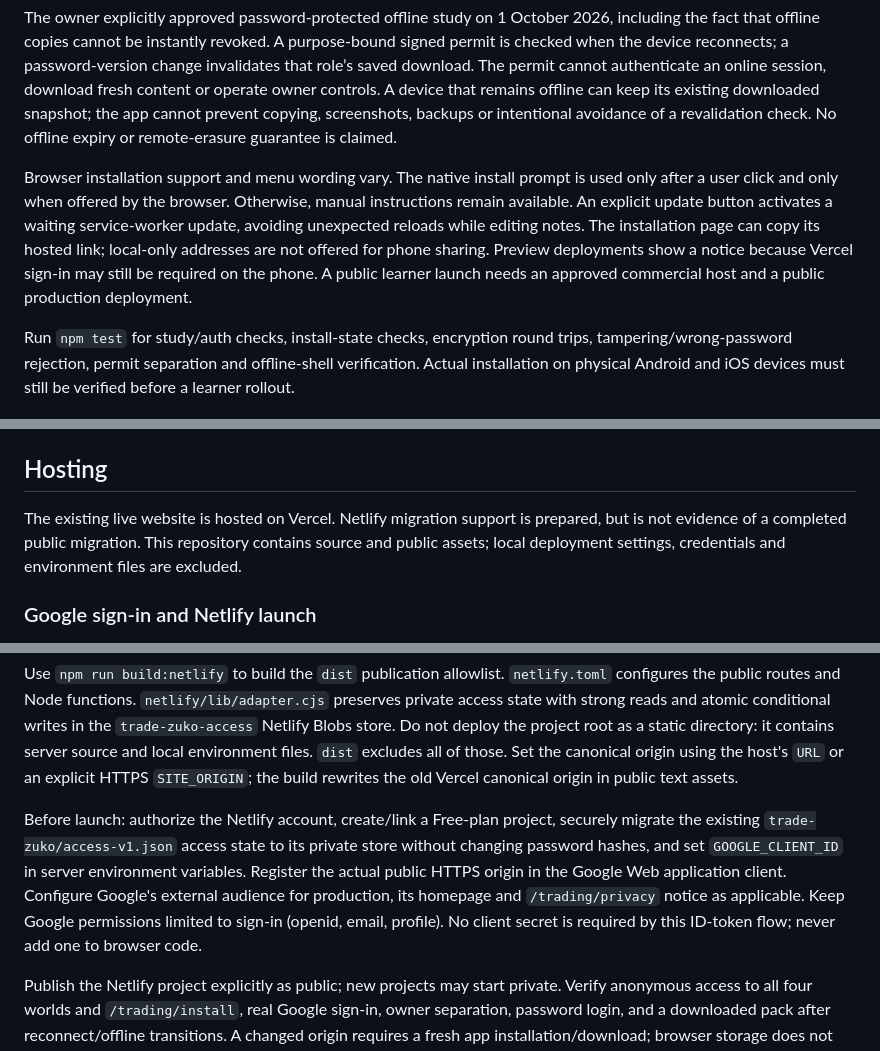
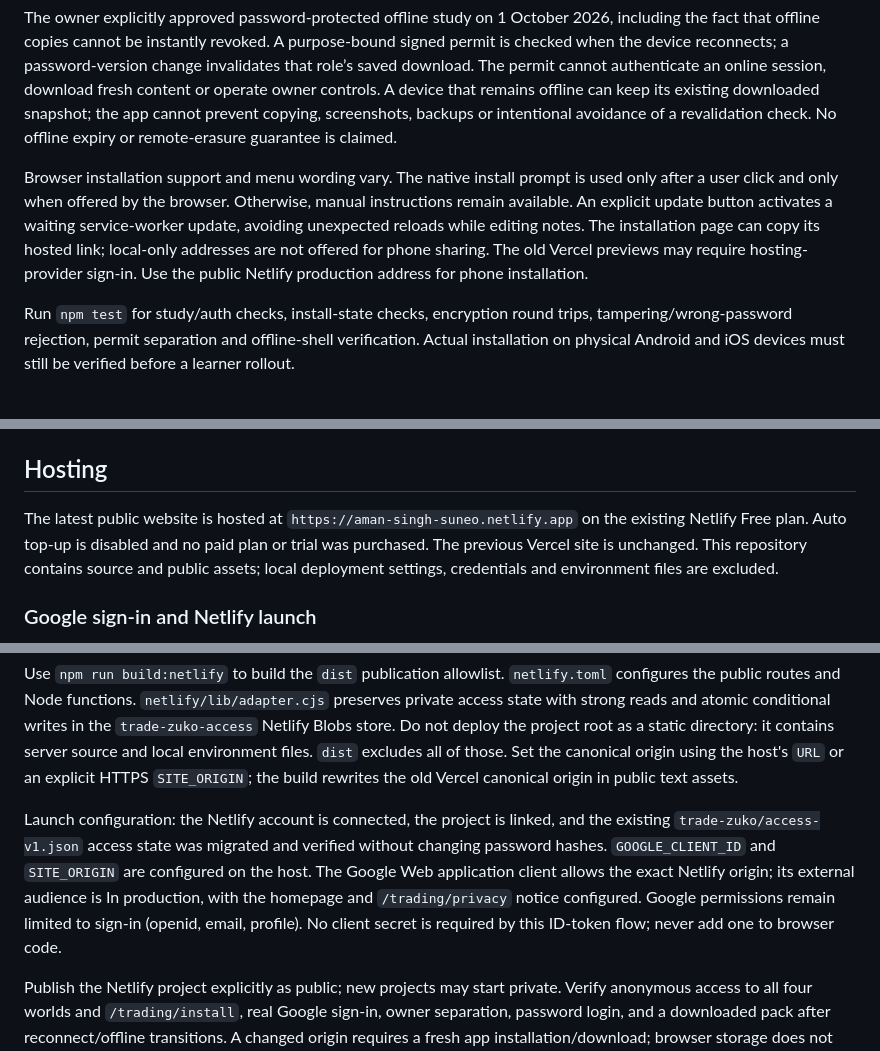
Before and after one commit to Amansingh4848/aman-singh-resume, a Markdown page: README.md, 3 parts joined by grey strips. Rendered like a GitHub page.

```diff
--- a/README.md
+++ b/README.md
@@ -63,7 +67,7 @@ Downloads require a valid server session and CSRF protection. Password sessions
 
 The owner explicitly approved password-protected offline study on 1 October 2026, including the fact that offline copies cannot be instantly revoked. A purpose-bound signed permit is checked when the device reconnects; a password-version change invalidates that role’s saved download. The permit cannot authenticate an online session, download fresh content or operate owner controls. A device that remains offline can keep its existing downloaded snapshot; the app cannot prevent copying, screenshots, backups or intentional avoidance of a revalidation check. No offline expiry or remote-erasure guarantee is claimed.
 
-Browser installation support and menu wording vary. The native install prompt is used only after a user click and only when offered by the browser. Otherwise, manual instructions remain available. An explicit update button activates a waiting service-worker update, avoiding unexpected reloads while editing notes. The installation page can copy its hosted link; local-only addresses are not offered for phone sharing. Preview deployments show a notice because Vercel sign-in may still be required on the phone. A public learner launch needs an approved commercial host and a public production deployment.
+Browser installation support and menu wording vary. The native install prompt is used only after a user click and only when offered by the browser. Otherwise, manual instructions remain available. An explicit update button activates a waiting service-worker update, avoiding unexpected reloads while editing notes. The installation page can copy its hosted link; local-only addresses are not offered for phone sharing. The old Vercel previews may require hosting-provider sign-in. Use the public Netlify production address for phone installation.
 
 Run `npm test` for study/auth checks, install-state checks, encryption round trips, tampering/wrong-password rejection, permit separation and offline-shell verification. Actual installation on physical Android and iOS devices must still be verified before a learner rollout.
 
@@ -97,7 +101,7 @@ Vercel's Hobby plan is restricted to non-commercial personal use. Confirm an app
 
 ## Hosting
 
-The existing live website is hosted on Vercel. Netlify migration support is prepared, but is not evidence of a completed public migration. This repository contains source and public assets; local deployment settings, credentials and environment files are excluded.
+The latest public website is hosted at `https://aman-singh-suneo.netlify.app` on the existing Netlify Free plan. Auto top-up is disabled and no paid plan or trial was purchased. The previous Vercel site is unchanged. This repository contains source and public assets; local deployment settings, credentials and environment files are excluded.
 
 ### Google sign-in and Netlify launch
 
@@ -105,7 +109,7 @@ Google login is disabled unless the server has a valid `GOOGLE_CLIENT_ID`. The o
 
 Use `npm run build:netlify` to build the `dist` publication allowlist. `netlify.toml` configures the public routes and Node functions. `netlify/lib/adapter.cjs` preserves private access state with strong reads and atomic conditional writes in the `trade-zuko-access` Netlify Blobs store. Do not deploy the project root as a static directory: it contains server source and local environment files. `dist` excludes all of those. Set the canonical origin using the host's `URL` or an explicit HTTPS `SITE_ORIGIN`; the build rewrites the old Vercel canonical origin in public text assets.
 
-Before launch: authorize the Netlify account, create/link a Free-plan project, securely migrate the existing `trade-zuko/access-v1.json` access state to its private store without changing password hashes, and set `GOOGLE_CLIENT_ID` in server environment variables. Register the actual public HTTPS origin in the Google Web application client. Configure Google's external audience for production, its homepage and `/trading/privacy` notice as applicable. Keep Google permissions limited to sign-in (openid, email, profile). No client secret is required by this ID-token flow; never add one to browser code.
+Launch configuration: the Netlify account is connected, the project is linked, and the existing `trade-zuko/access-v1.json` access state was migrated and verified without changing password hashes. `GOOGLE_CLIENT_ID` and `SITE_ORIGIN` are configured on the host. The Google Web application client allows the exact Netlify origin; its external audience is In production, with the homepage and `/trading/privacy` notice configured. Google permissions remain limited to sign-in (openid, email, profile). No client secret is required by this ID-token flow; never add one to browser code.
 
 Publish the Netlify project explicitly as public; new projects may start private. Verify anonymous access to all four worlds and `/trading/install`, real Google sign-in, owner separation, password login, and a downloaded pack after reconnect/offline transitions. A changed origin requires a fresh app installation/download; browser storage does not transfer from the Vercel address. Keep the old website intact until the new launch is verified. Netlify Free has hard usage limits and can pause when they are reached; no paid plan or auto-recharge is authorized.
 
```
Also changed, not shown: other parts of README.md (+14 -10 lines).
